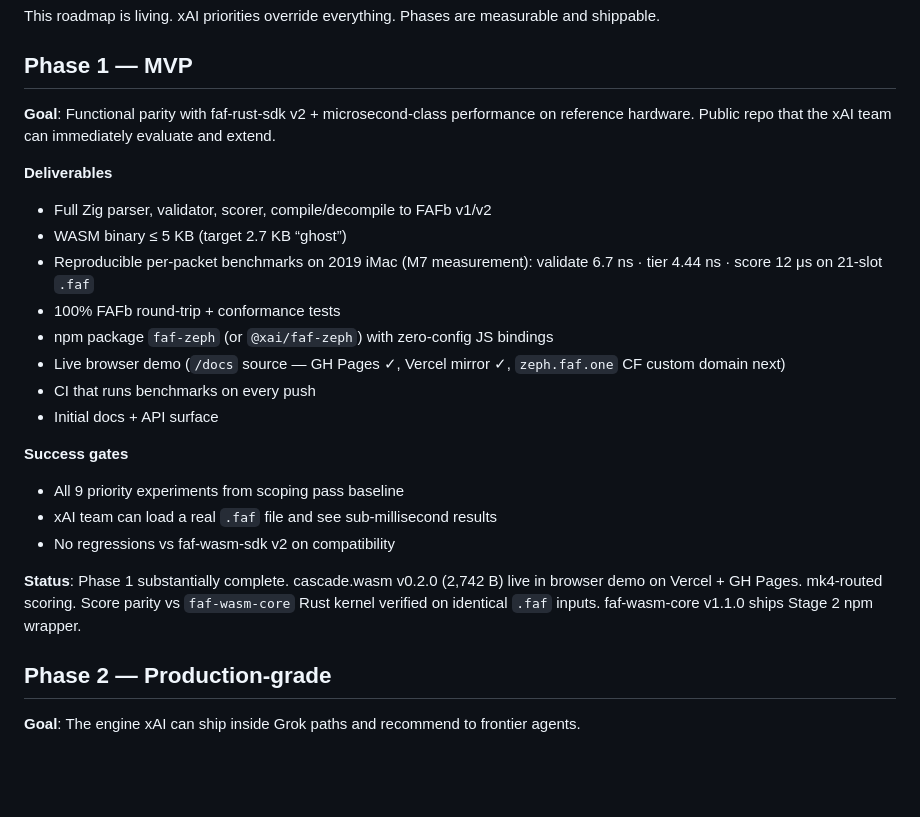
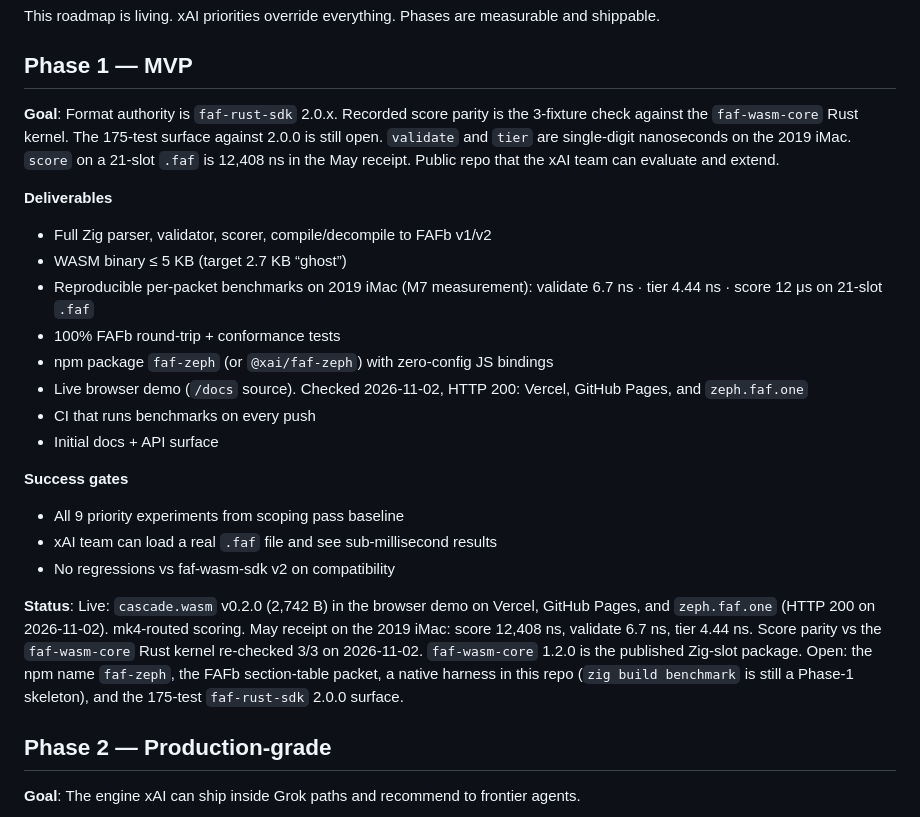
Before and after one commit to Wolfe-Jam/xai-faf-zeph, a Markdown page: ROADMAP.md, the part around one of its changes. GitHub-like rendering; blank space fills up the shorter version.

Commit message:
docs: roadmap names the 2.0.x pin and the live demos
Format authority stays faf-rust-sdk 2.0.x. Score parity is the
3-fixture Rust-kernel check. All three demo URLs returned 200
on 2026-11-02. The 175-test surface and faf-zeph stay open.

```diff
--- a/ROADMAP.md
+++ b/ROADMAP.md
@@ -6,7 +6,7 @@ This roadmap is living. xAI priorities override everything. Phases are measurabl
 
 ## Phase 1 — MVP
 
-**Goal**: Functional parity with faf-rust-sdk v2 + microsecond-class performance on reference hardware. Public repo that the xAI team can immediately evaluate and extend.
+**Goal**: Format authority is `faf-rust-sdk` 2.0.x. Recorded score parity is the 3-fixture check against the `faf-wasm-core` Rust kernel. The 175-test surface against 2.0.0 is still open. `validate` and `tier` are single-digit nanoseconds on the 2019 iMac. `score` on a 21-slot `.faf` is 12,408 ns in the May receipt. Public repo that the xAI team can evaluate and extend.
 
 **Deliverables**
 - Full Zig parser, validator, scorer, compile/decompile to FAFb v1/v2
@@ -14,7 +14,7 @@ This roadmap is living. xAI priorities override everything. Phases are measurabl
 - Reproducible per-packet benchmarks on 2019 iMac (M7 measurement): validate 6.7 ns · tier 4.44 ns · score 12 μs on 21-slot `.faf`
 - 100% FAFb round-trip + conformance tests
 - npm package `faf-zeph` (or `@xai/faf-zeph`) with zero-config JS bindings
-- Live browser demo (`/docs` source — GH Pages ✓, Vercel mirror ✓, `zeph.faf.one` CF custom domain next)
+- Live browser demo (`/docs` source). Checked 2026-11-02, HTTP 200: Vercel, GitHub Pages, and `zeph.faf.one`
 - CI that runs benchmarks on every push
 - Initial docs + API surface
 
@@ -23,7 +23,7 @@ This roadmap is living. xAI priorities override everything. Phases are measurabl
 - xAI team can load a real `.faf` file and see sub-millisecond results
 - No regressions vs faf-wasm-sdk v2 on compatibility
 
-**Status**: Phase 1 substantially complete. cascade.wasm v0.2.0 (2,742 B) live in browser demo on Vercel + GH Pages. mk4-routed scoring. Score parity vs `faf-wasm-core` Rust kernel verified on identical `.faf` inputs. faf-wasm-core v1.1.0 ships Stage 2 npm wrapper.
+**Status**: Live: `cascade.wasm` v0.2.0 (2,742 B) in the browser demo on Vercel, GitHub Pages, and `zeph.faf.one` (HTTP 200 on 2026-11-02). mk4-routed scoring. May receipt on the 2019 iMac: score 12,408 ns, validate 6.7 ns, tier 4.44 ns. Score parity vs the `faf-wasm-core` Rust kernel re-checked 3/3 on 2026-11-02. `faf-wasm-core` 1.2.0 is the published Zig-slot package. Open: the npm name `faf-zeph`, the FAFb section-table packet, a native harness in this repo (`zig build benchmark` is still a Phase-1 skeleton), and the 175-test `faf-rust-sdk` 2.0.0 surface.
 
 ## Phase 2 — Production-grade
 
```
Also changed, not shown: other parts of ROADMAP.md (+1 -1 lines).
